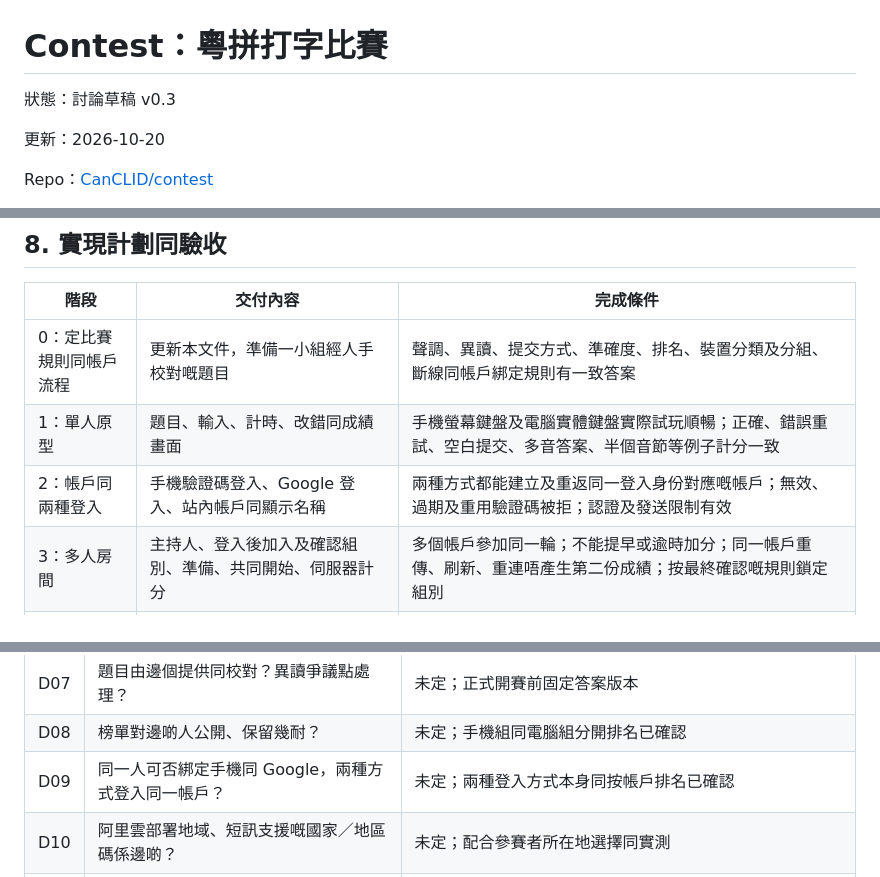
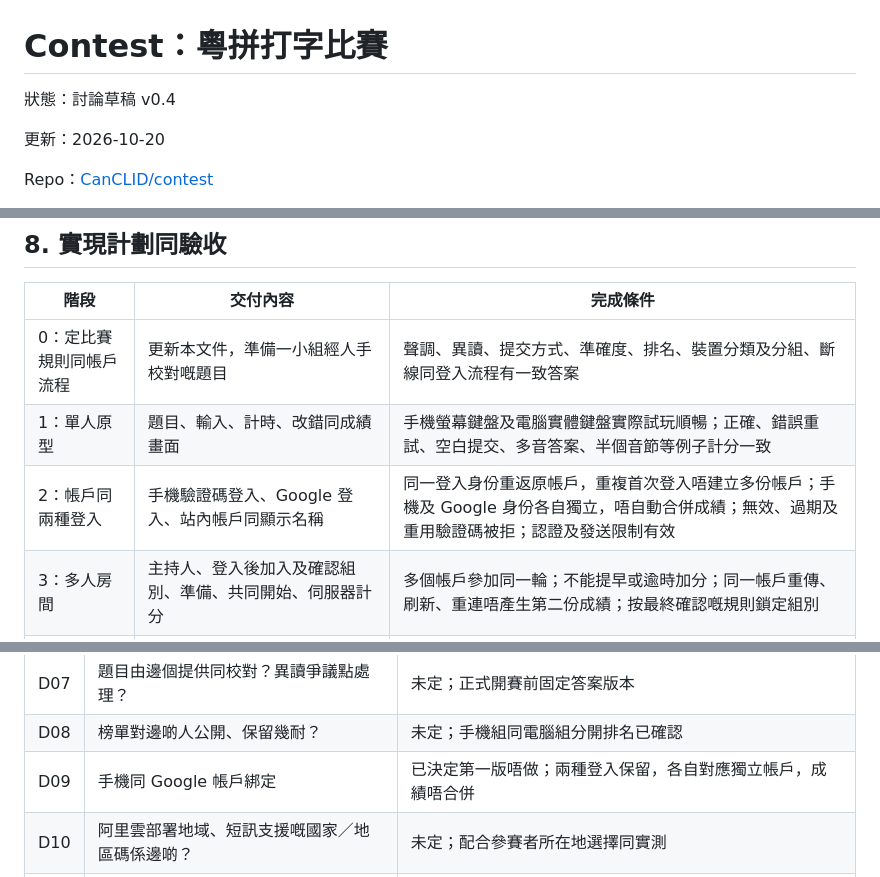
Before and after one commit to CanCLID/contest, a Markdown page: SPEC.md, 3 parts joined by grey strips. GitHub-like rendering.

```diff
--- a/SPEC.md
+++ b/SPEC.md
@@ -1,6 +1,6 @@
 # Contest：粵拼打字比賽
 
-狀態：討論草稿 v0.3
+狀態：討論草稿 v0.4
 
 更新：2026-10-20
 
@@ -216,9 +219,9 @@ Repo：[CanCLID/contest](https://github.com/CanCLID/contest)
 
 | 階段 | 交付內容 | 完成條件 |
 | --- | --- | --- |
-| 0：定比賽規則同帳戶流程 | 更新本文件，準備一小組經人手校對嘅題目 | 聲調、異讀、提交方式、準確度、排名、裝置分類及分組、斷線同帳戶綁定規則有一致答案 |
+| 0：定比賽規則同帳戶流程 | 更新本文件，準備一小組經人手校對嘅題目 | 聲調、異讀、提交方式、準確度、排名、裝置分類及分組、斷線同登入流程有一致答案 |
 | 1：單人原型 | 題目、輸入、計時、改錯同成績畫面 | 手機螢幕鍵盤及電腦實體鍵盤實際試玩順暢；正確、錯誤重試、空白提交、多音答案、半個音節等例子計分一致 |
-| 2：帳戶同兩種登入 | 手機驗證碼登入、Google 登入、站內帳戶同顯示名稱 | 兩種方式都能建立及重返同一登入身份對應嘅帳戶；無效、過期及重用驗證碼被拒；認證及發送限制有效 |
+| 2：帳戶同兩種登入 | 手機驗證碼登入、Google 登入、站內帳戶同顯示名稱 | 同一登入身份重返原帳戶，重複首次登入唔建立多份帳戶；手機及 Google 身份各自獨立，唔自動合併成績；無效、過期及重用驗證碼被拒；認證及發送限制有效 |
 | 3：多人房間 | 主持人、登入後加入及確認組別、準備、共同開始、伺服器計分 | 多個帳戶參加同一輪；不能提早或逾時加分；同一帳戶重傳、刷新、重連唔產生第二份成績；按最終確認嘅規則鎖定組別 |
 | 4：結果同保存 | 手機組及電腦組各自按帳戶排名嘅最終榜、規則及題庫版本記錄、重開下一輪 | 同一批提交可重算出同一組內排名；結果歸屬正確帳戶及組別，兩組唔混排，改顯示名稱唔影響歸屬；上一輪結果唔受下一輪影響；主持人權限有效 |
 | 5：阿里雲部署同活動彩排 | 喺阿里雲部署，唔同地區真實參加者試玩，完成 §7.4 負載及故障驗收 | 提交測試環境規格、腳本、輸入模型、各地延遲、錯誤率、資料完整性同恢復時間報告；取得數據後先確認正式容量，單純建立 2,000 條閒置連線唔算通過 |
@@ -239,7 +242,7 @@ Repo：[CanCLID/contest](https://github.com/CanCLID/contest)
 | D06 | 需要即時全榜、練習模式或者結果匯出嗎？ | 未定；初版建議先做完場榜 |
 | D07 | 題目由邊個提供同校對？異讀爭議點處理？ | 未定；正式開賽前固定答案版本 |
 | D08 | 榜單對邊啲人公開、保留幾耐？ | 未定；手機組同電腦組分開排名已確認 |
-| D09 | 同一人可否綁定手機同 Google，兩種方式登入同一帳戶？ | 未定；兩種登入方式本身同按帳戶排名已確認 |
+| D09 | 手機同 Google 帳戶綁定 | 已決定第一版唔做；兩種登入保留，各自對應獨立帳戶，成績唔合併 |
 | D10 | 阿里雲部署地域、短訊支援嘅國家／地區碼係邊啲？ | 未定；配合參賽者所在地選擇同實測 |
 | D11 | 帳戶顯示名稱、多裝置同時登入、換號同帳戶復原點處理？ | 未定 |
 | D12 | 每個帳戶每輪只參加一組？幾時鎖定組別？ | 建議每輪一組、開賽鎖定；仍待確認 |
```
Also changed, not shown: other parts of SPEC.md (+9 -5 lines).
